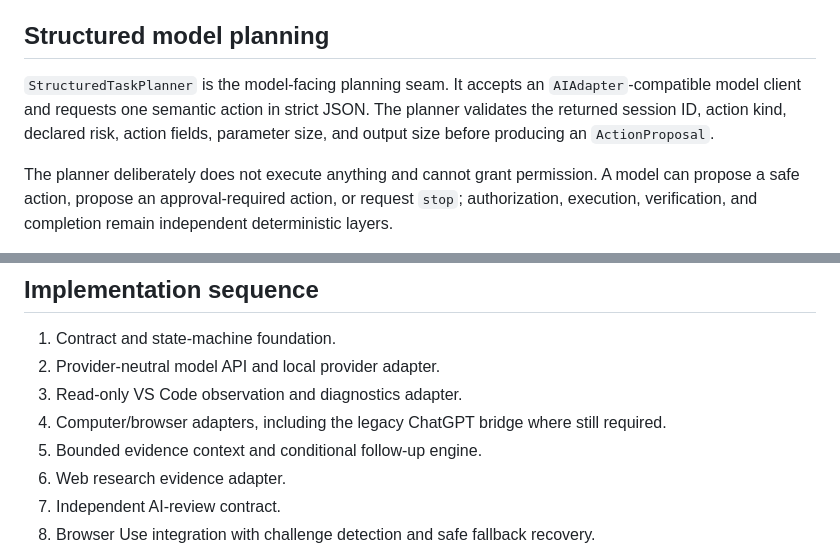
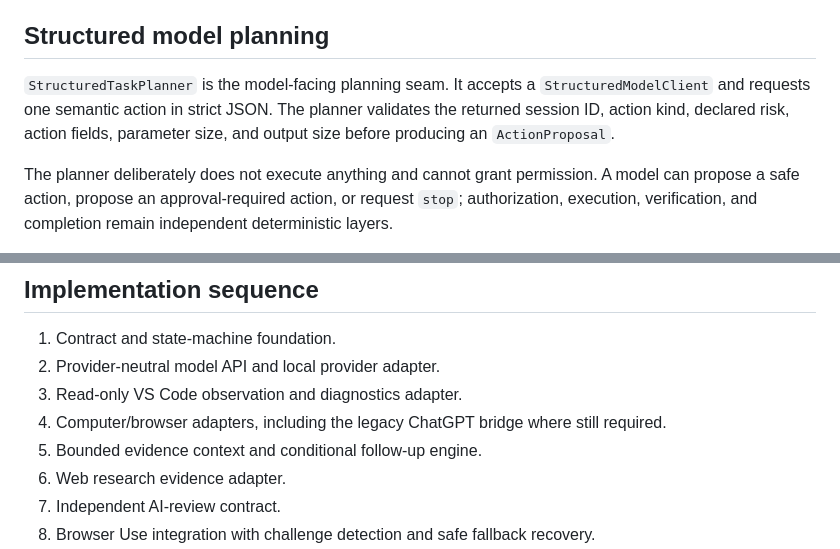
Before and after one commit to th3-st0v3/personal-ai-system, a Markdown page: docs/architecture/computer-use-control-plane.md, 2 parts joined by grey strips. GitHub-like rendering.

Commit message:
docs(api): fix provider planner architecture sequence

```diff
--- a/docs/architecture/computer-use-control-plane.md
+++ b/docs/architecture/computer-use-control-plane.md
@@ -251,7 +251,7 @@ Human approval remains outside the planner. Approval-required actions enter the
 
 ## Structured model planning
 
-`StructuredTaskPlanner` is the model-facing planning seam. It accepts an `AIAdapter`-compatible model client and requests one semantic action in strict JSON. The planner validates the returned session ID, action kind, declared risk, action fields, parameter size, and output size before producing an `ActionProposal`.
+`StructuredTaskPlanner` is the model-facing planning seam. It accepts a `StructuredModelClient` and requests one semantic action in strict JSON. The planner validates the returned session ID, action kind, declared risk, action fields, parameter size, and output size before producing an `ActionProposal`.
 
 The planner deliberately does not execute anything and cannot grant permission. A model can propose a safe action, propose an approval-required action, or request `stop`; authorization, execution, verification, and completion remain independent deterministic layers.
 
@@ -291,7 +291,7 @@ The verification telemetry ledger is intentionally bounded. It stores hashes, id
 2. Provider-neutral model API and local provider adapter.
 3. Read-only VS Code observation and diagnostics adapter.
 4. Computer/browser adapters, including the legacy ChatGPT bridge where still required.
-4. Bounded evidence context and conditional follow-up engine.
+14. Bounded evidence context and conditional follow-up engine.
 5. Web research evidence adapter.
 6. Independent AI-review contract.
 7. Browser Use integration with challenge detection and safe fallback recovery.
```
